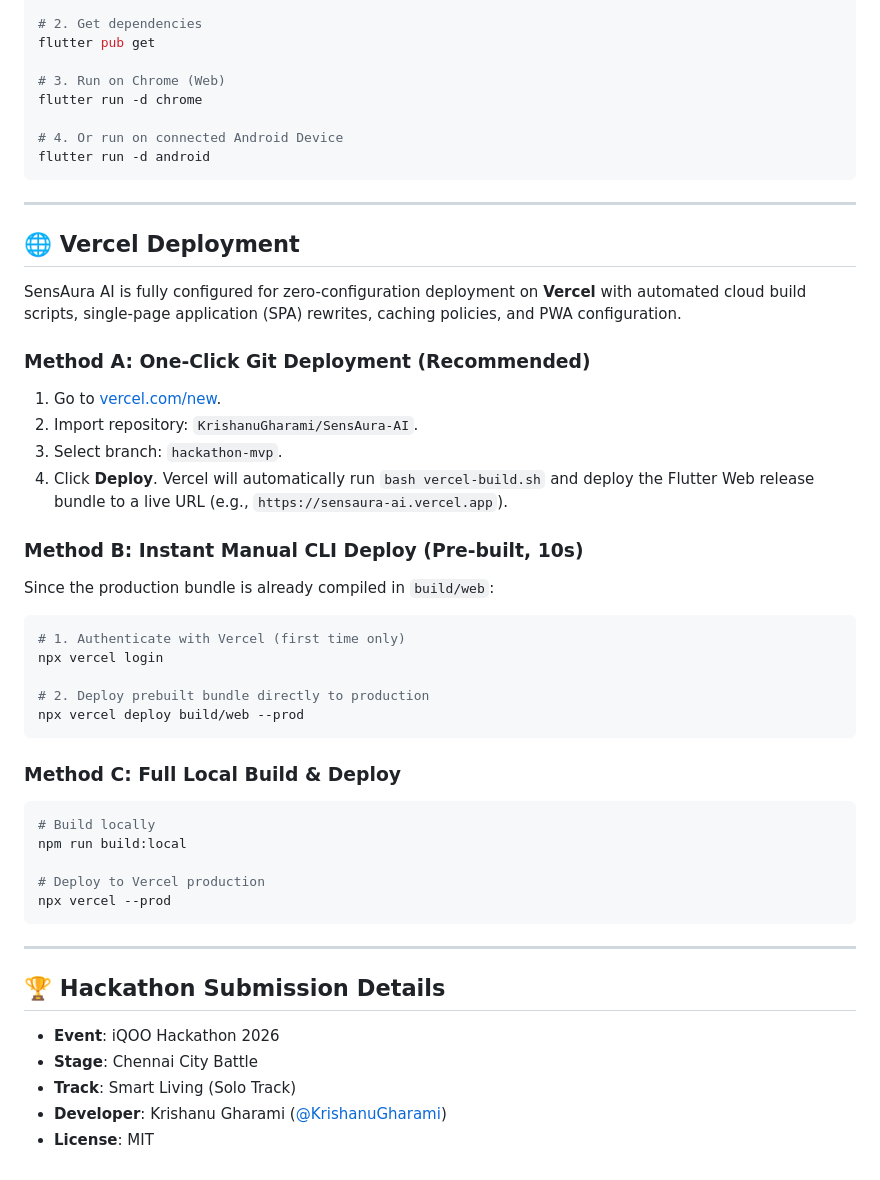
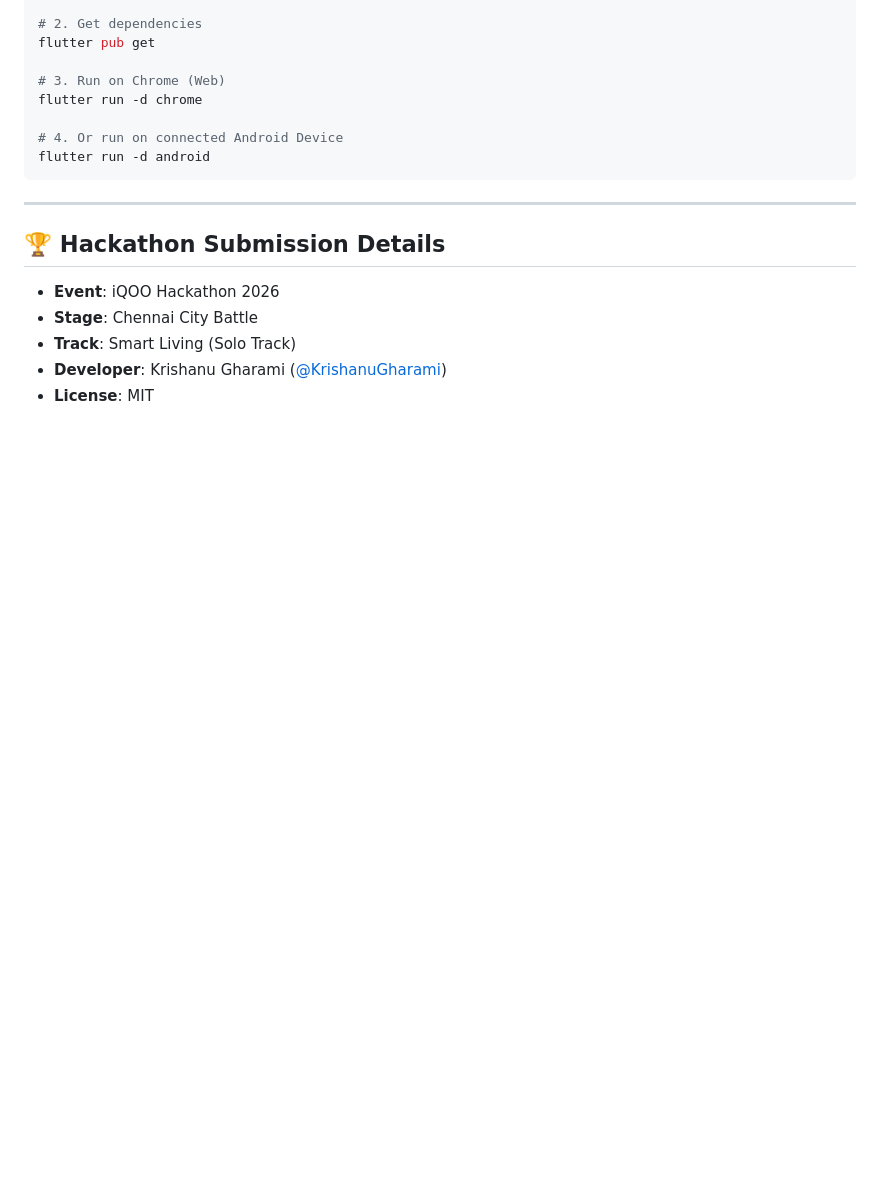
Before and after one commit to KrishanuGharami/SensAura-AI, a Markdown page: README.md, the part around the change. GitHub-like rendering; blank space fills up the shorter version.

Commit message:
Remove Vercel deployment section from README
Removed Vercel deployment instructions from README.

````diff
--- a/README.md
+++ b/README.md
@@ -171,37 +171,6 @@ flutter run -d android
 
 ---
 
-## 🌐 Vercel Deployment
-
-SensAura AI is fully configured for zero-configuration deployment on **Vercel** with automated cloud build scripts, single-page application (SPA) rewrites, caching policies, and PWA configuration.
-
-### Method A: One-Click Git Deployment (Recommended)
-1. Go to [vercel.com/new](https://vercel.com/new).
-2. Import repository: `KrishanuGharami/SensAura-AI`.
-3. Select branch: `hackathon-mvp`.
-4. Click **Deploy**. Vercel will automatically run `bash vercel-build.sh` and deploy the Flutter Web release bundle to a live URL (e.g., `https://sensaura-ai.vercel.app`).
-
-### Method B: Instant Manual CLI Deploy (Pre-built, 10s)
-Since the production bundle is already compiled in `build/web`:
-```bash
-# 1. Authenticate with Vercel (first time only)
-npx vercel login
-
-# 2. Deploy prebuilt bundle directly to production
-npx vercel deploy build/web --prod
-```
-
-### Method C: Full Local Build & Deploy
-```bash
-# Build locally
-npm run build:local
-
-# Deploy to Vercel production
-npx vercel --prod
-```
-
----
-
 ## 🏆 Hackathon Submission Details
 
 - **Event**: iQOO Hackathon 2026
````
